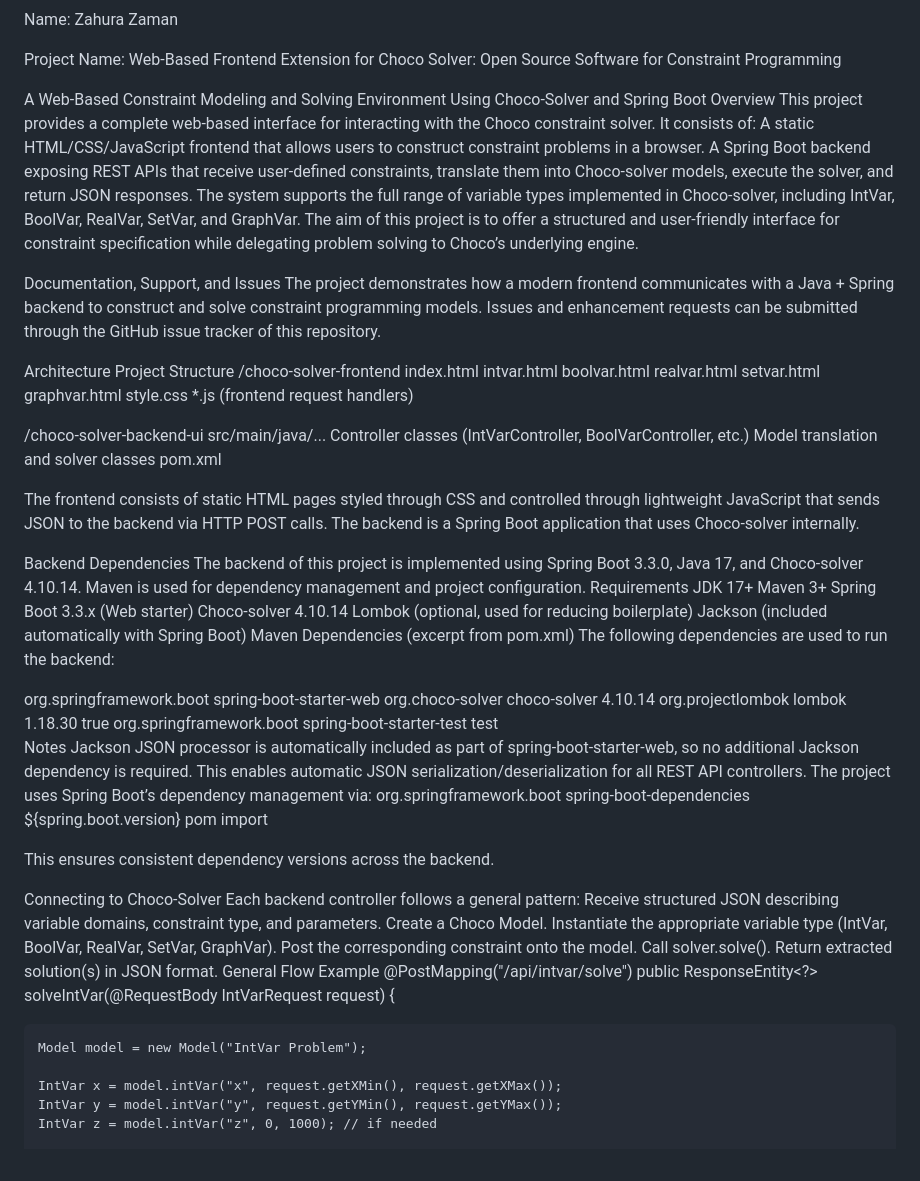
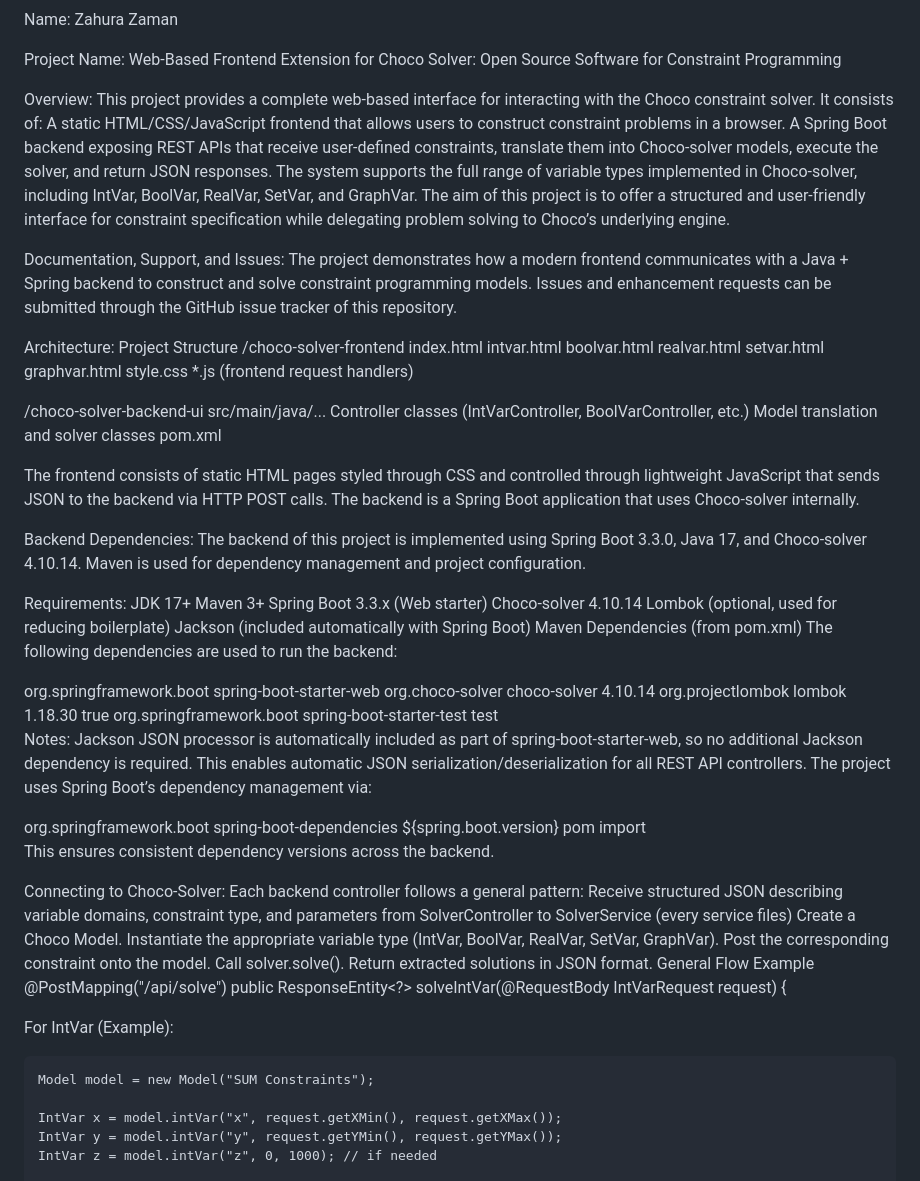
Before and after one commit to zahurazaman-cs/Software_Engineering, a Markdown page: README.md, the part around one of its changes. Rendered like a GitHub page.

```diff
--- a/README.md
+++ b/README.md
@@ -2,19 +2,20 @@ Name: Zahura Zaman
 
 Project Name: Web-Based Frontend Extension for Choco Solver: Open Source Software for Constraint Programming
 
-A Web-Based Constraint Modeling and Solving Environment Using Choco-Solver and Spring Boot
-Overview
+
+
+Overview:
 This project provides a complete web-based interface for interacting with the Choco constraint solver. It consists of:
 A static HTML/CSS/JavaScript frontend that allows users to construct constraint problems in a browser.
 A Spring Boot backend exposing REST APIs that receive user-defined constraints, translate them into Choco-solver models, execute the solver, and return JSON responses.
 The system supports the full range of variable types implemented in Choco-solver, including IntVar, BoolVar, RealVar, SetVar, and GraphVar.
 The aim of this project is to offer a structured and user-friendly interface for constraint specification while delegating problem solving to Choco’s underlying engine.
 
-Documentation, Support, and Issues
+Documentation, Support, and Issues:
 The project demonstrates how a modern frontend communicates with a Java + Spring backend to construct and solve constraint programming models.
 Issues and enhancement requests can be submitted through the GitHub issue tracker of this repository.
 
-Architecture
+Architecture:
 Project Structure
 /choco-solver-frontend
     index.html
@@ -35,17 +36,20 @@ Project Structure
 The frontend consists of static HTML pages styled through CSS and controlled through lightweight JavaScript that sends JSON to the backend via HTTP POST calls.
 The backend is a Spring Boot application that uses Choco-solver internally.
 
-Backend Dependencies
+Backend Dependencies:
 The backend of this project is implemented using Spring Boot 3.3.0, Java 17, and Choco-solver 4.10.14. Maven is used for dependency management and project configuration.
-Requirements
+
+Requirements:
 JDK 17+
 Maven 3+
 Spring Boot 3.3.x (Web starter)
 Choco-solver 4.10.14
 Lombok (optional, used for reducing boilerplate)
 Jackson (included automatically with Spring Boot)
-Maven Dependencies (excerpt from pom.xml)
+Maven Dependencies (from pom.xml)
 The following dependencies are used to run the backend:
+
+
 <!-- Spring Boot Web Starter -->
 <dependency>
     <groupId>org.springframework.boot</groupId>
@@ -74,11 +78,14 @@ The following dependencies are used to run the backend:
     <scope>test</scope>
 </dependency>
 
-Notes
+
+Notes:
 Jackson JSON processor is automatically included as part of
 spring-boot-starter-web, so no additional Jackson dependency is required.
 This enables automatic JSON serialization/deserialization for all REST API controllers.
 The project uses Spring Boot’s dependency management via:
+
+
 <dependencyManagement>
     <dependencies>
         <dependency>
@@ -93,19 +100,21 @@ The project uses Spring Boot’s dependency management via:
 
 This ensures consistent dependency versions across the backend.
 
-Connecting to Choco-Solver
+Connecting to Choco-Solver:
 Each backend controller follows a general pattern:
-Receive structured JSON describing variable domains, constraint type, and parameters.
+Receive structured JSON describing variable domains, constraint type, and parameters from SolverController to SolverService (every service files)
 Create a Choco Model.
 Instantiate the appropriate variable type (IntVar, BoolVar, RealVar, SetVar, GraphVar).
 Post the corresponding constraint onto the model.
 Call solver.solve().
-Return extracted solution(s) in JSON format.
+Return extracted solutions in JSON format.
 General Flow Example
-@PostMapping("/api/intvar/solve")
+@PostMapping("/api/solve")
 public ResponseEntity<?> solveIntVar(@RequestBody IntVarRequest request) {
 
-    Model model = new Model("IntVar Problem");
+For IntVar (Example):
+
+    Model model = new Model("SUM Constraints");
 
     IntVar x = model.intVar("x", request.getXMin(), request.getXMax());
     IntVar y = model.intVar("y", request.getYMin(), request.getYMax());
```
Also changed, not shown: other parts of README.md (+27 -31 lines).
